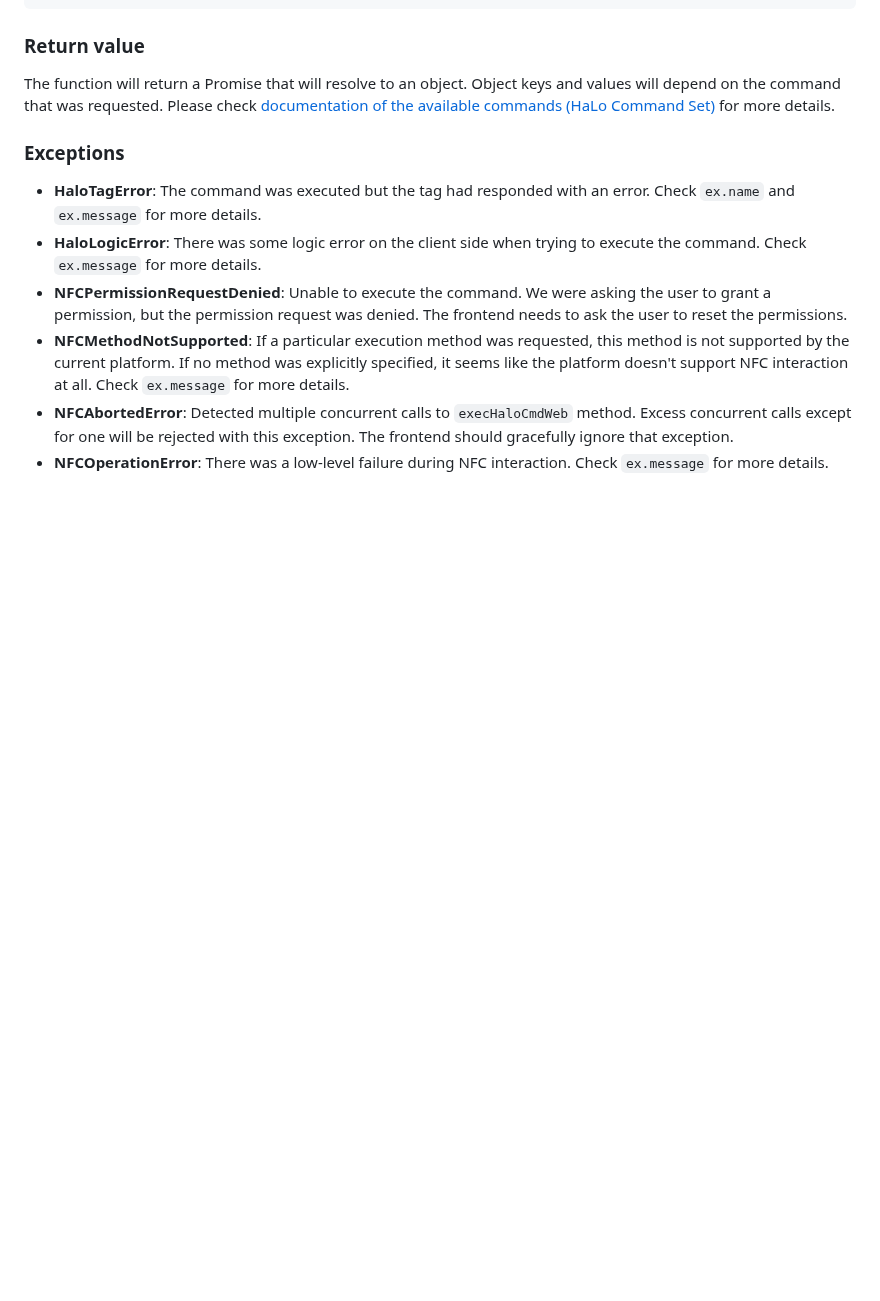
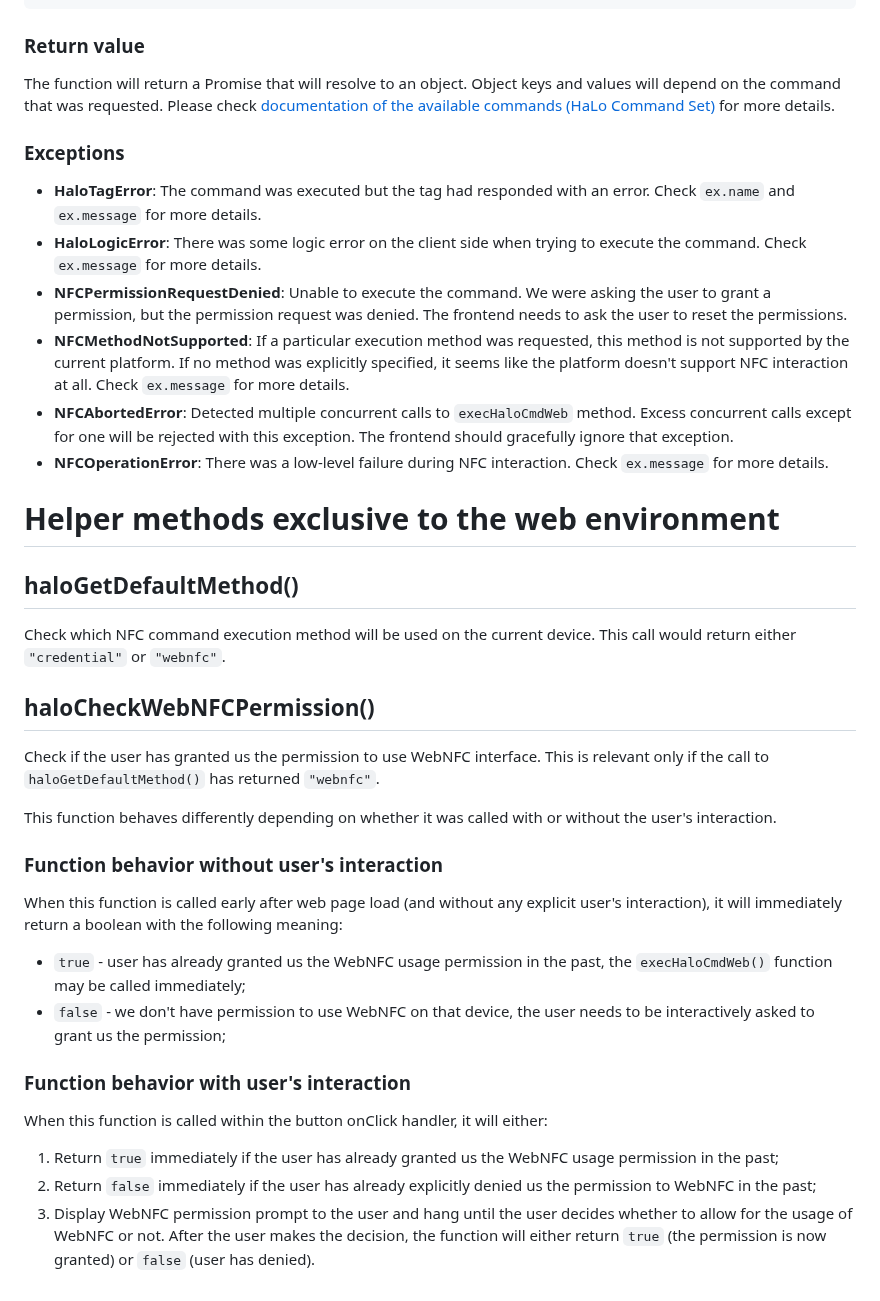
Before and after one commit to arx-research/libhalo, a Markdown page: docs/api-web.md, the part around the change. GitHub-like rendering; blank space fills up the shorter version.

Commit message:
Add docs for haloGetDefaultMethod() and haloCheckWebNFCPermission() (#202)

```diff
--- a/docs/api-web.md
+++ b/docs/api-web.md
@@ -121,3 +121,34 @@ Please check [documentation of the available commands (HaLo Command Set)](/docs/
 * **NFCAbortedError**: Detected multiple concurrent calls to `execHaloCmdWeb` method. Excess concurrent calls except for one
   will be rejected with this exception. The frontend should gracefully ignore that exception.
 * **NFCOperationError**: There was a low-level failure during NFC interaction. Check `ex.message` for more details.
+
+
+# Helper methods exclusive to the web environment
+
+## haloGetDefaultMethod()
+Check which NFC command execution method will be used on the current device. This call would return either
+`"credential"` or `"webnfc"`.
+
+## haloCheckWebNFCPermission()
+Check if the user has granted us the permission to use WebNFC interface. This is relevant only if the call to
+`haloGetDefaultMethod()` has returned `"webnfc"`.
+
+This function behaves differently depending on whether it was called with or without the user's interaction.
+
+### Function behavior without user's interaction
+When this function is called early after web page load (and without any explicit user's interaction), it will
+immediately return a boolean with the following meaning:
+
+* `true` - user has already granted us the WebNFC usage permission in the past, the `execHaloCmdWeb()` function may
+  be called immediately;
+* `false` - we don't have permission to use WebNFC on that device, the user needs to be interactively asked
+  to grant us the permission;
+
+### Function behavior with user's interaction
+When this function is called within the button onClick handler, it will either:
+
+1. Return `true` immediately if the user has already granted us the WebNFC usage permission in the past;
+2. Return `false` immediately if the user has already explicitly denied us the permission to WebNFC in the past;
+3. Display WebNFC permission prompt to the user and hang until the user decides whether to allow for
+   the usage of WebNFC or not. After the user makes the decision, the function will either return `true`
+   (the permission is now granted) or `false` (user has denied).
```
